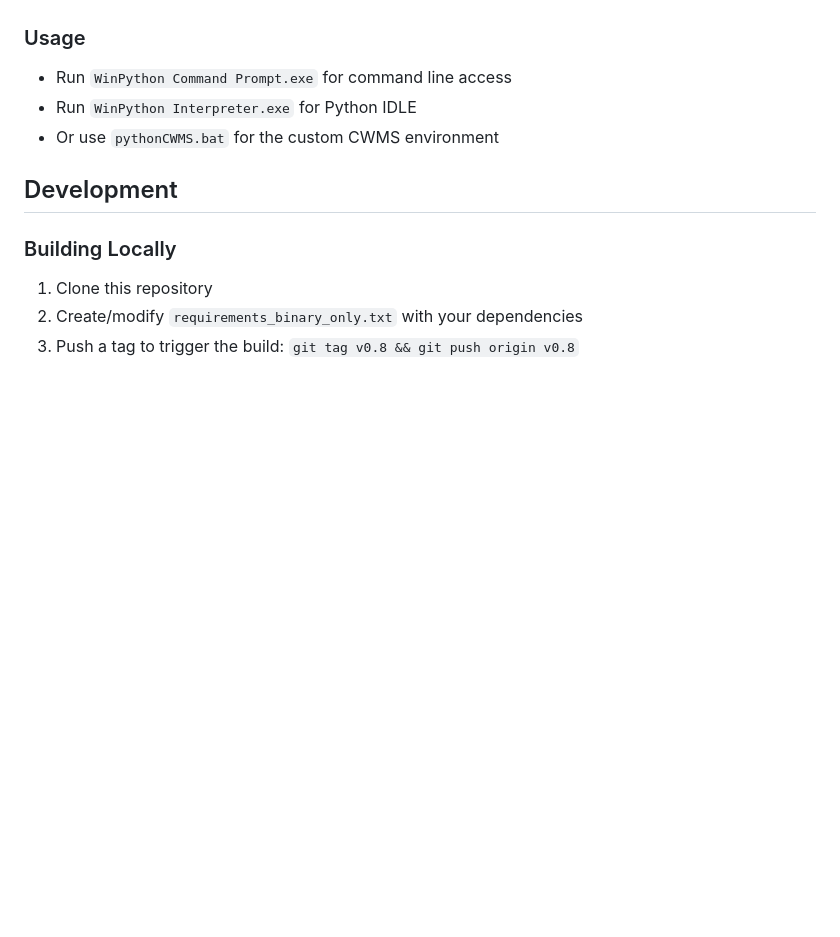
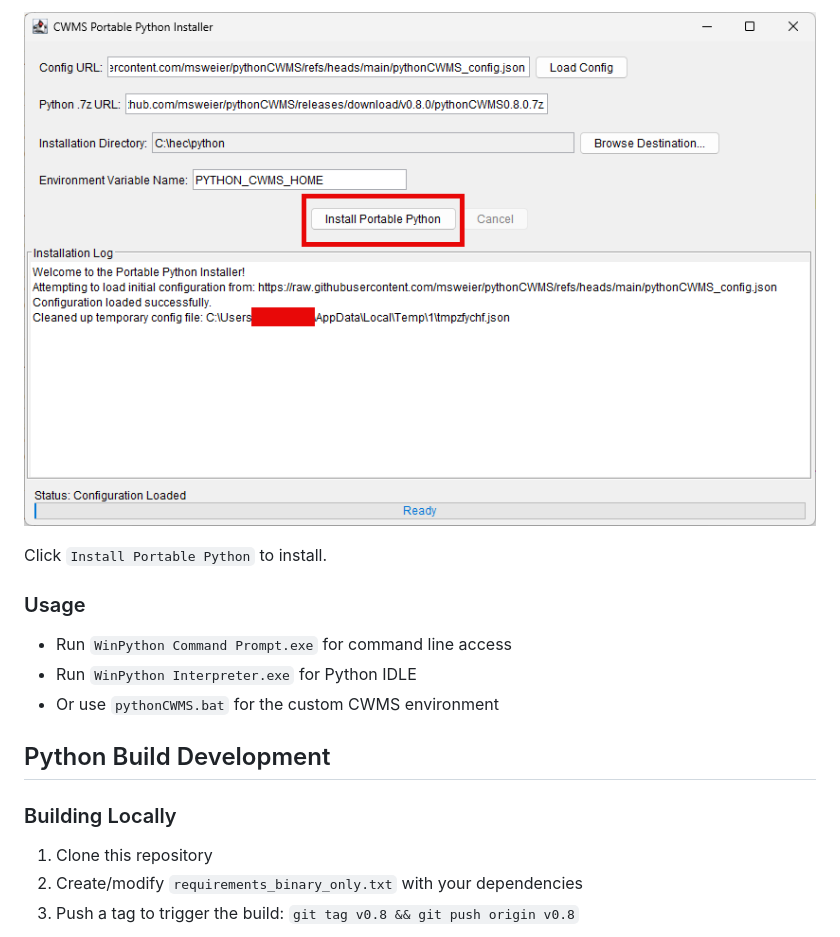
Before and after one commit to USACE-WaterManagement/pythonCWMS, a Markdown page: README.md, the part around one of its changes. GitHub-like rendering; pictures changed too: image-5.png (added); blank space fills up the shorter version.

```diff
--- a/README.md
+++ b/README.md
@@ -19,10 +32,13 @@ Go to [Releases](../../releases) and download the latest `pythonCWMS*.7z` file.
+![alt text](image-5.png)
+
+Click `Install Portable Python` to install.
 
 ### Usage
 - Run `WinPython Command Prompt.exe` for command line access
 - Run `WinPython Interpreter.exe` for Python IDLE
 - Or use `pythonCWMS.bat` for the custom CWMS environment
 
-## Development
+## Python Build Development
 
 ### Building Locally
 1. Clone this repository
```
Also changed, not shown: other parts of README.md (+18 -5 lines), image-1.png (added), image-2.png (added), image-3.png (added), image-4.png (added), image.png (added).
